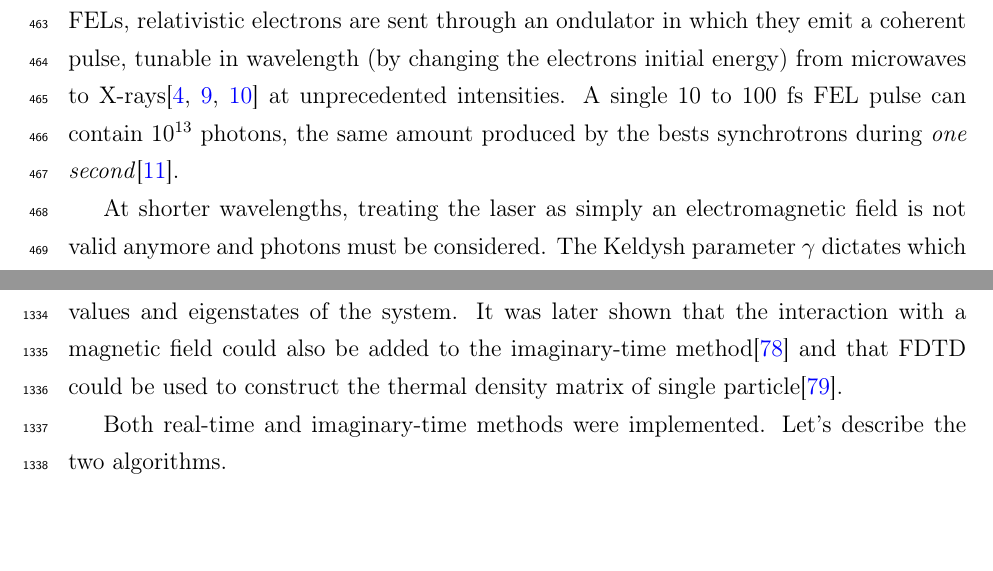
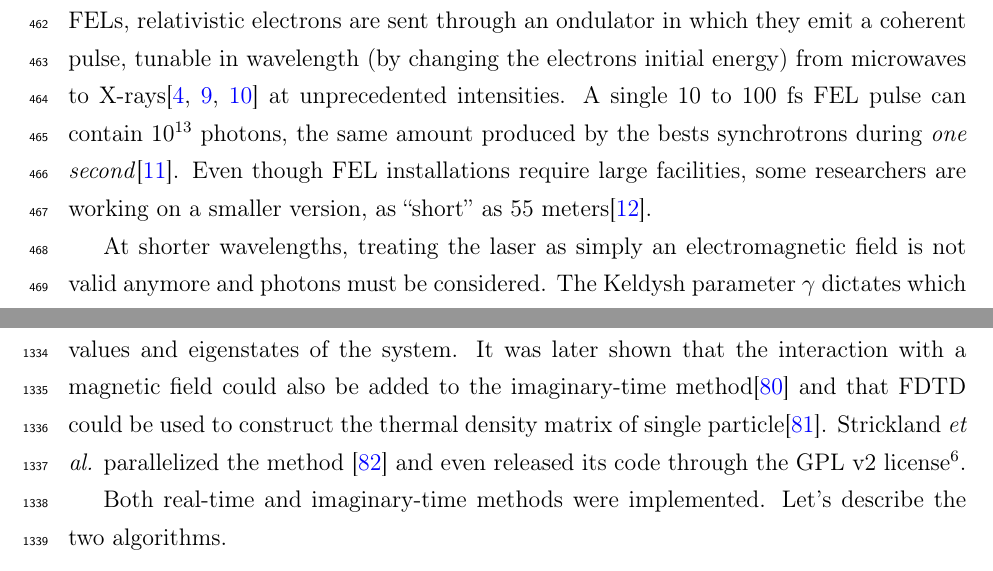
Before and after one commit to nbigaouette/thesis, a LaTeX thesis (thesis/thesis.tex, which reads thesis/introduction_detailed.tex, thesis/introduction_tools_qfdtd.tex): two parts of pages 20 and 60 of 130 before the commit and two parts of pages 20 and 60 of 129 after it, joined at a grey line, cut so that both start at the same text, the shorter picture padded with empty space. Compiled offline with pdfLaTeX.

Commit message:
Make sure to cite all references

```diff
--- a/thesis/introduction_detailed.tex
+++ b/thesis/introduction_detailed.tex
@@ -91,7 +91,9 @@ through an ondulator in which they emit a coherent pulse, tunable in wavelength
 from microwaves to X-rays\cite{Brabec2009,Ackermann2007a,Pellegrini2012} at
 unprecedented intensities. A single 10 to 100 fs FEL pulse can contain 10$^{13}$
 photons, the same amount produced by the bests synchrotrons during
-\textit{one second}\cite{Bostedt2009}.
+\textit{one second}\cite{Bostedt2009}. Even though FEL installations require
+large facilities, some researchers are working on a smaller version, as
+``short'' as 55 meters\cite{Shintake2008}.
 
 % http://ieeexplore.ieee.org/stamp/stamp.jsp?tp=&arnumber=5500378
 At shorter wavelengths, treating the laser as simply an electromagnetic field
--- a/thesis/introduction_tools_qfdtd.tex
+++ b/thesis/introduction_tools_qfdtd.tex
@@ -80,6 +80,10 @@ more efficiently to get the eigenvalues and eigenstates of the system. It was
 later shown that the interaction with a magnetic field could also be added to
 the imaginary-time method\cite{Sudiarta2008} and that FDTD could be used to
 construct the thermal density matrix of single particle\cite{Sudiarta2009}.
+Strickland \textit{et al.} parallelized the method \cite{Strickland2010} and
+even released its code through the GPL v2
+license\footnote{\url{http://sourceforge.net/projects/quantumfdtd}}.
+
 
 Both real-time and imaginary-time methods were implemented. Let's describe the
 two algorithms.
```
Also changed, not shown: thesis/introduction_tools_md.tex (+1 -1 lines), thesis/thesis.tex (+0 -1 lines).
